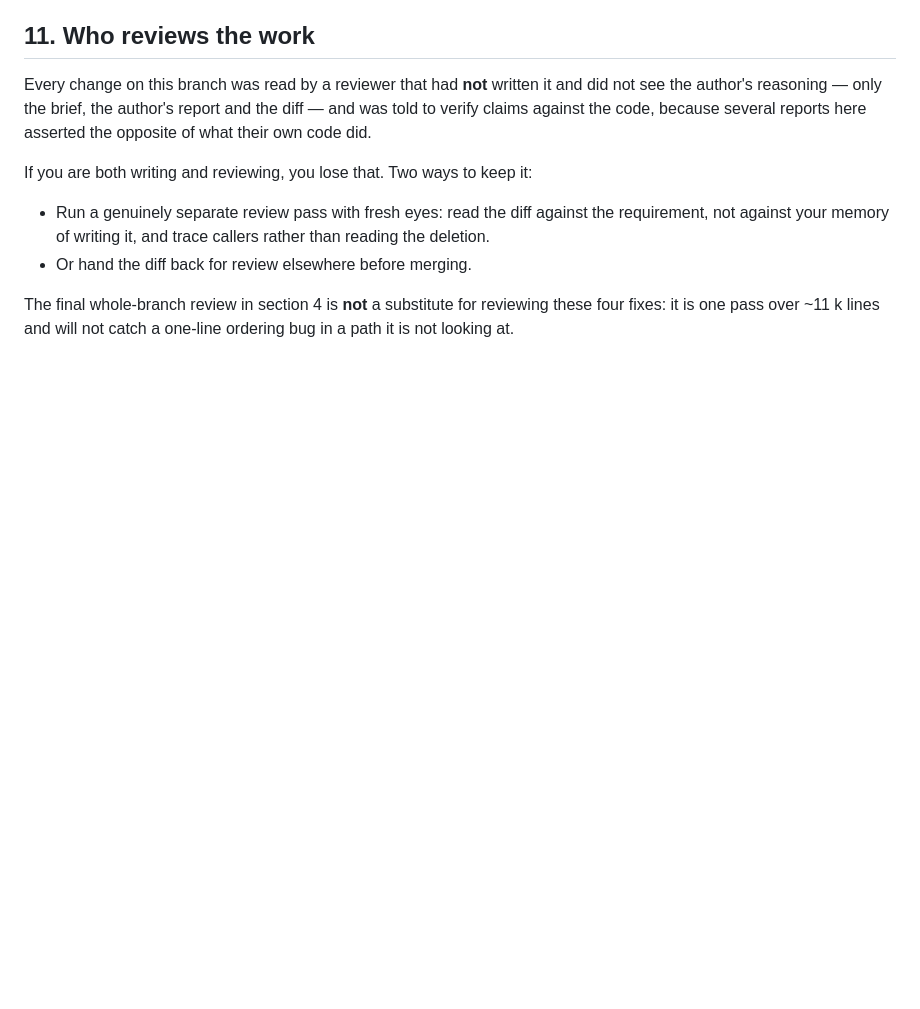
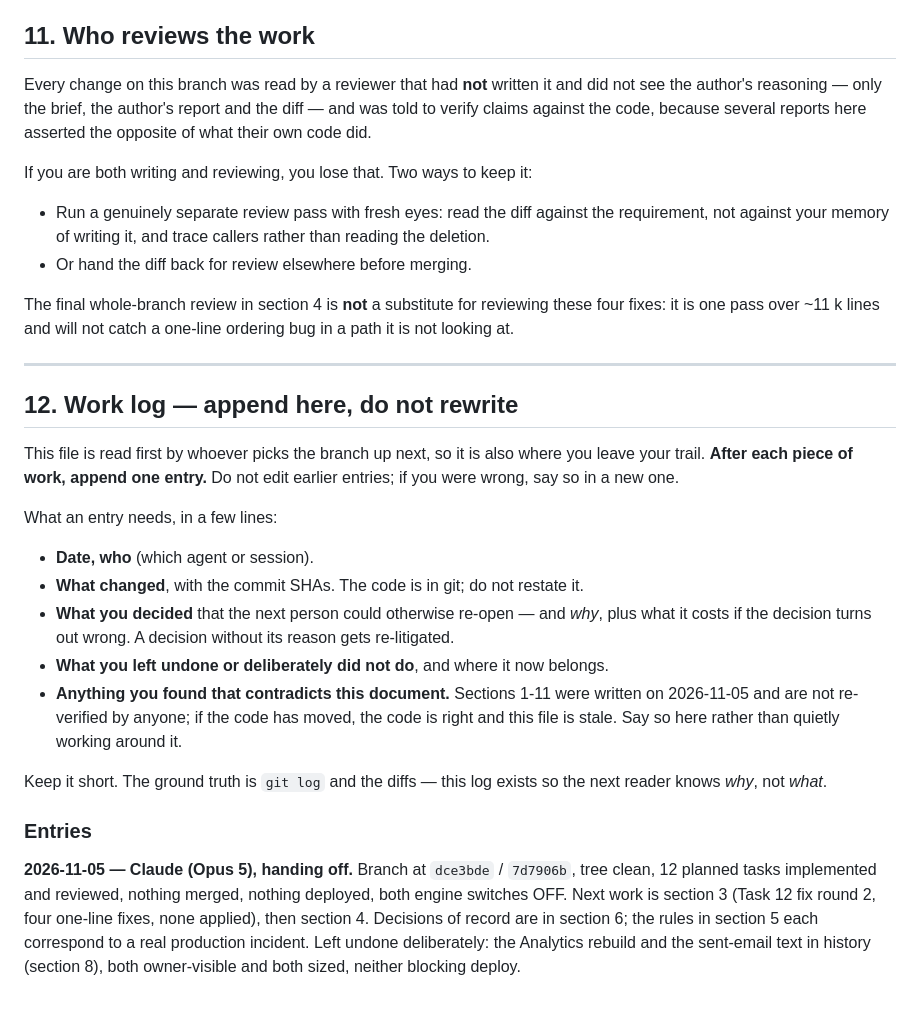
Before and after one commit to 777-cmd1/DAT, a Markdown page: docs/HANDOFF-followup-ladder.md, the part around the change. Drawn GitHub-style; blank space fills up the shorter version.

Commit message:
docs: a work log in the handoff, so the trail survives the session
The handoff was a one-way snapshot; nothing wrote back to it. Whoever works on
the branch appends what they decided and why, since git carries the what and
this file has to carry the why.

Co-Authored-By: Claude Opus 5 <noreply@anthropic.com>

```diff
--- a/docs/HANDOFF-followup-ladder.md
+++ b/docs/HANDOFF-followup-ladder.md
@@ -248,3 +248,36 @@ If you are both writing and reviewing, you lose that. Two ways to keep it:
 The final whole-branch review in section 4 is **not** a substitute for reviewing
 these four fixes: it is one pass over ~11 k lines and will not catch a one-line
 ordering bug in a path it is not looking at.
+
+---
+
+## 12. Work log — append here, do not rewrite
+
+This file is read first by whoever picks the branch up next, so it is also where
+you leave your trail. **After each piece of work, append one entry.** Do not edit
+earlier entries; if you were wrong, say so in a new one.
+
+What an entry needs, in a few lines:
+
+- **Date, who** (which agent or session).
+- **What changed**, with the commit SHAs. The code is in git; do not restate it.
+- **What you decided** that the next person could otherwise re-open — and *why*,
+  plus what it costs if the decision turns out wrong. A decision without its reason
+  gets re-litigated.
+- **What you left undone or deliberately did not do**, and where it now belongs.
+- **Anything you found that contradicts this document.** Sections 1-11 were written
+  on 2026-11-05 and are not re-verified by anyone; if the code has moved, the code
+  is right and this file is stale. Say so here rather than quietly working around it.
+
+Keep it short. The ground truth is `git log` and the diffs — this log exists so the
+next reader knows *why*, not *what*.
+
+### Entries
+
+**2026-11-05 — Claude (Opus 5), handing off.** Branch at `dce3bde` / `7d7906b`,
+tree clean, 12 planned tasks implemented and reviewed, nothing merged, nothing
+deployed, both engine switches OFF. Next work is section 3 (Task 12 fix round 2,
+four one-line fixes, none applied), then section 4. Decisions of record are in
+section 6; the rules in section 5 each correspond to a real production incident.
+Left undone deliberately: the Analytics rebuild and the sent-email text in history
+(section 8), both owner-visible and both sized, neither blocking deploy.
```
